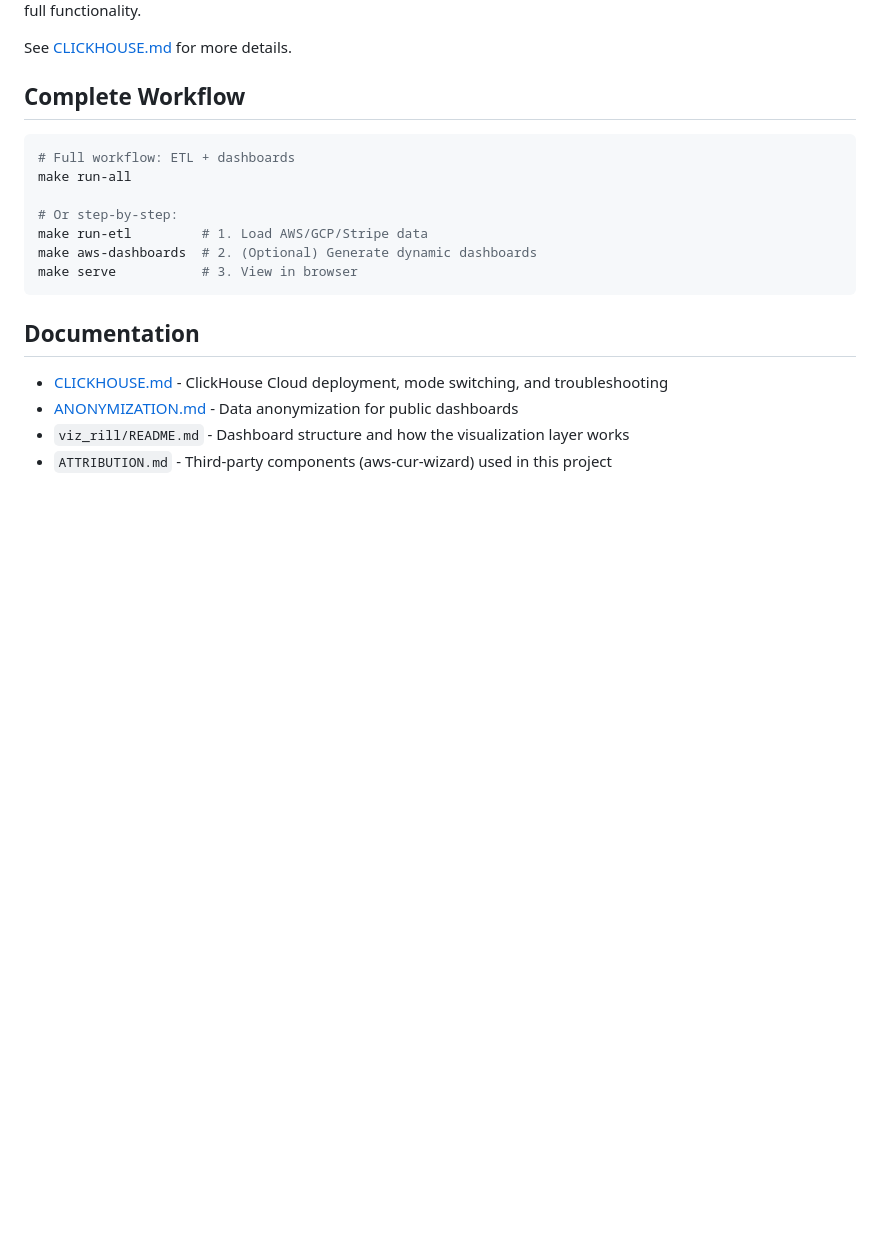
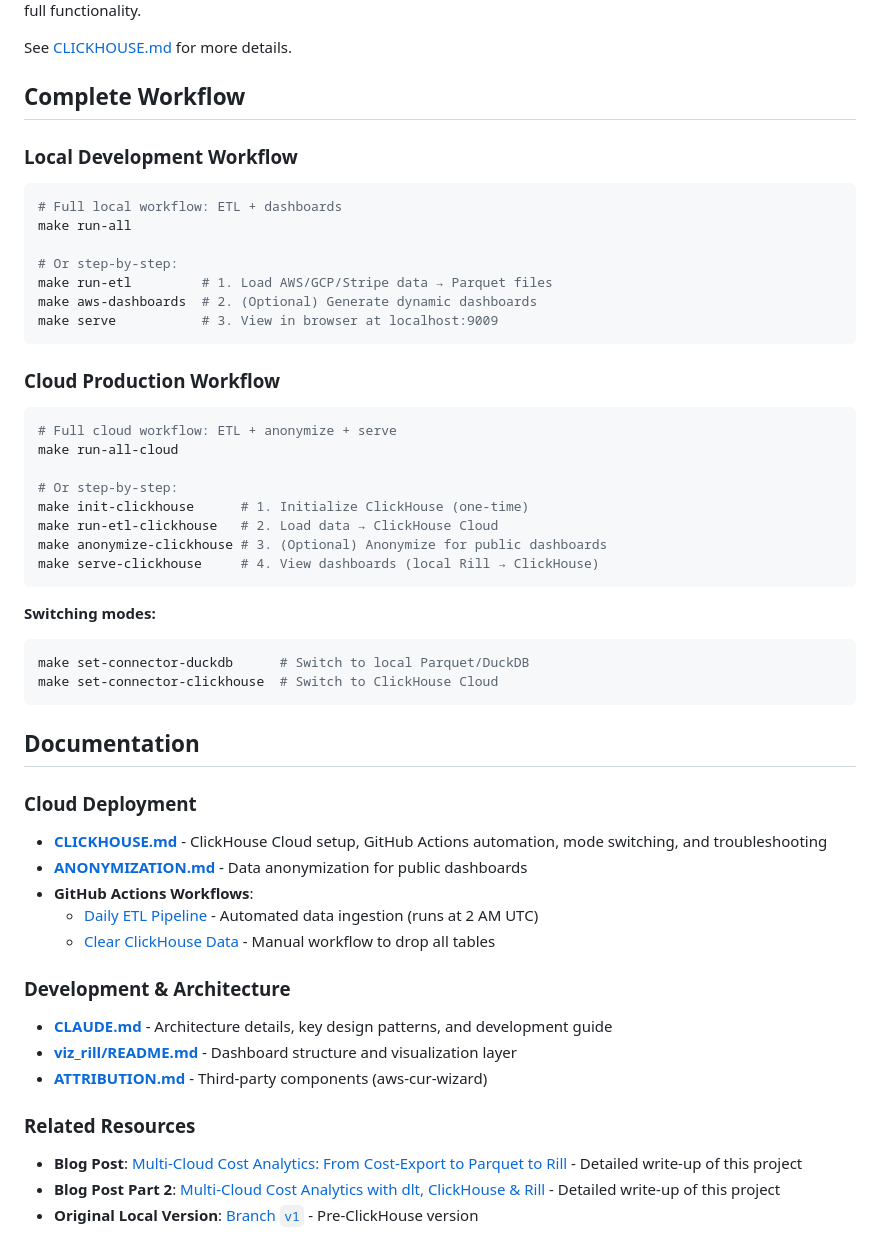
Before and after one commit to ssp-data/cloud-cost-analyzer, a Markdown page: README.md, the part around the change printed below. Drawn GitHub-style; blank space fills up the shorter version.

````diff
--- a/README.md
+++ b/README.md
@@ -460,19 +515,52 @@ See [CLICKHOUSE.md](CLICKHOUSE.md#advanced-normalization-optional) for more deta
 
 ## Complete Workflow
 
+### Local Development Workflow
+
 ```bash
-# Full workflow: ETL + dashboards
+# Full local workflow: ETL + dashboards
 make run-all
 
 # Or step-by-step:
-make run-etl         # 1. Load AWS/GCP/Stripe data
+make run-etl         # 1. Load AWS/GCP/Stripe data → Parquet files
 make aws-dashboards  # 2. (Optional) Generate dynamic dashboards
-make serve           # 3. View in browser
+make serve           # 3. View in browser at localhost:9009
+```
+
+### Cloud Production Workflow
+
+```bash
+# Full cloud workflow: ETL + anonymize + serve
+make run-all-cloud
+
+# Or step-by-step:
+make init-clickhouse      # 1. Initialize ClickHouse (one-time)
+make run-etl-clickhouse   # 2. Load data → ClickHouse Cloud
+make anonymize-clickhouse # 3. (Optional) Anonymize for public dashboards
+make serve-clickhouse     # 4. View dashboards (local Rill → ClickHouse)
+```
+
+**Switching modes:**
+```bash
+make set-connector-duckdb      # Switch to local Parquet/DuckDB
+make set-connector-clickhouse  # Switch to ClickHouse Cloud
 ```
 
 ## Documentation
 
-- [CLICKHOUSE.md](CLICKHOUSE.md) - ClickHouse Cloud deployment, mode switching, and troubleshooting
-- [ANONYMIZATION.md](ANONYMIZATION.md) - Data anonymization for public dashboards
-- `viz_rill/README.md` - Dashboard structure and how the visualization layer works
-- `ATTRIBUTION.md` - Third-party components (aws-cur-wizard) used in this project
+### Cloud Deployment
+- **[CLICKHOUSE.md](CLICKHOUSE.md)** - ClickHouse Cloud setup, GitHub Actions automation, mode switching, and troubleshooting
+- **[ANONYMIZATION.md](ANONYMIZATION.md)** - Data anonymization for public dashboards
+- **GitHub Actions Workflows**:
+  - [Daily ETL Pipeline](.github/workflows/etl-pipeline.yml) - Automated data ingestion (runs at 2 AM UTC)
+  - [Clear ClickHouse Data](.github/workflows/clear-clickhouse.yml) - Manual workflow to drop all tables
+
+### Development & Architecture
+- **[CLAUDE.md](CLAUDE.md)** - Architecture details, key design patterns, and development guide
+- **[viz_rill/README.md](viz_rill/README.md)** - Dashboard structure and visualization layer
+- **[ATTRIBUTION.md](ATTRIBUTION.md)** - Third-party components (aws-cur-wizard)
+
+### Related Resources
+- **Blog Post**: [Multi-Cloud Cost Analytics: From Cost-Export to Parquet to Rill](https://www.ssp.sh/blog/cost-analyzer-aws-gcp/) - Detailed write-up of this project
+- **Blog Post Part 2**: [Multi-Cloud Cost Analytics with dlt, ClickHouse & Rill](https://www.ssp.sh/posts/) - Detailed write-up of this project
+- **Original Local Version**: [Branch `v1`](https://github.com/ssp-data/cloud-cost-analyzer/tree/v1) - Pre-ClickHouse version
````
Also changed, not shown: other parts of README.md (+104 -49 lines).
